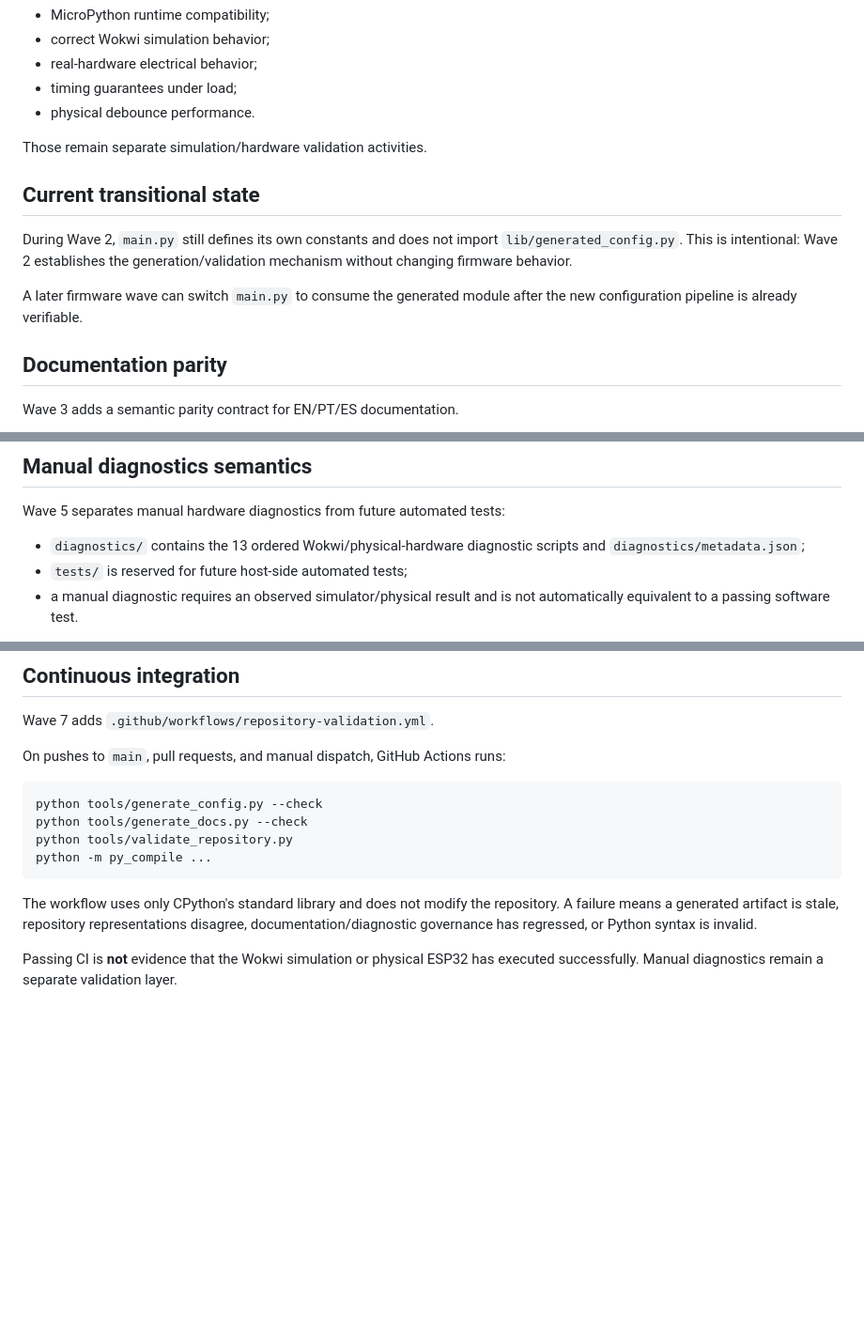
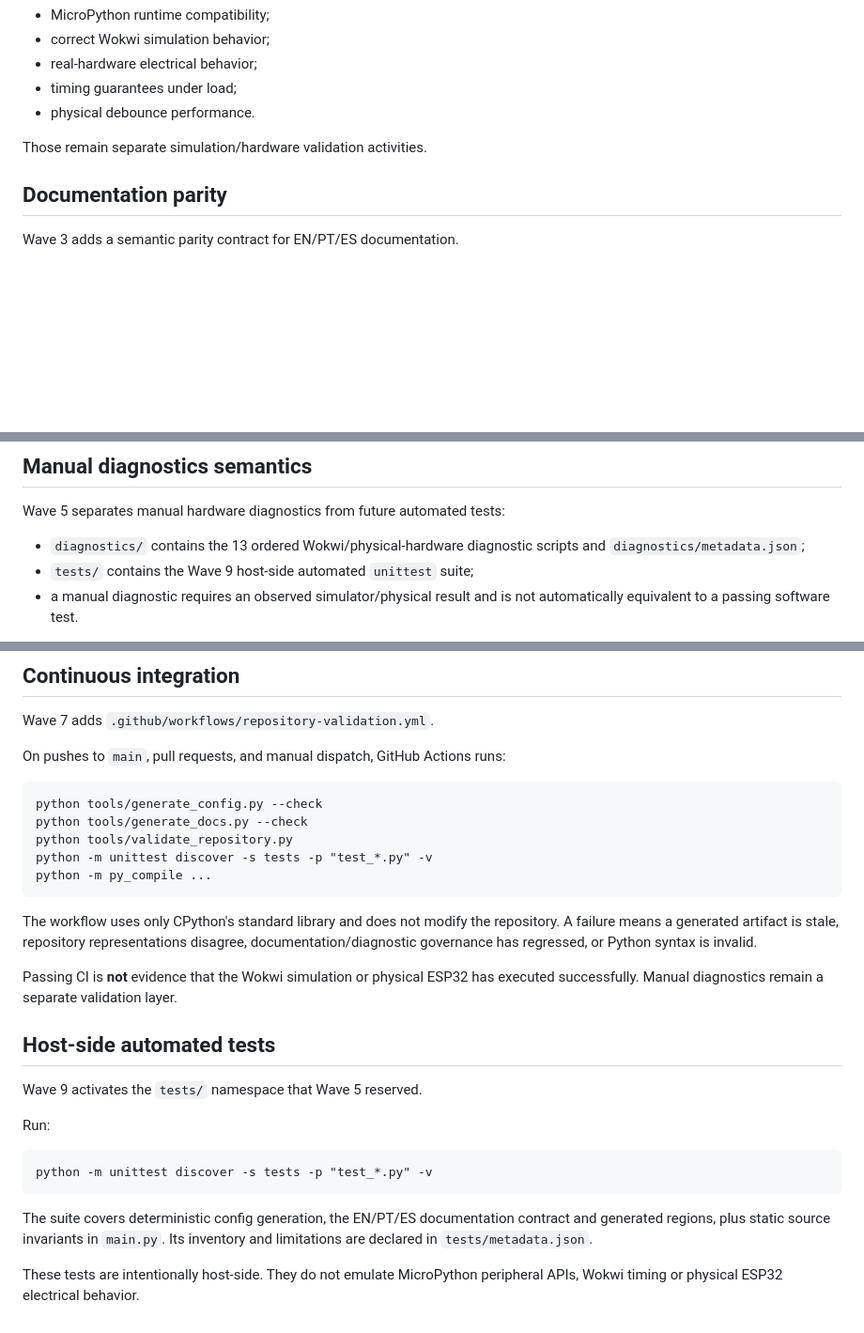
Before and after one commit to Argus-Kepheus/esp32-asyncio, a Markdown page: tools/README.md, 3 parts joined by grey strips. Shown at 94% size. Rendered like a GitHub page; blank space fills up the shorter version.

Commit message:
docs: document Wave 9 automated test layer

````diff
--- a/tools/README.md
+++ b/tools/README.md
@@ -62,16 +62,6 @@ the canonical configuration. It does **not** prove:
 
 Those remain separate simulation/hardware validation activities.
 
-## Current transitional state
-
-During Wave 2, `main.py` still defines its own constants and does not import
-`lib/generated_config.py`. This is intentional: Wave 2 establishes the
-generation/validation mechanism without changing firmware behavior.
-
-A later firmware wave can switch `main.py` to consume the generated module
-after the new configuration pipeline is already verifiable.
-
-
 ## Documentation parity
 
 Wave 3 adds a semantic parity contract for EN/PT/ES documentation.
@@ -119,7 +109,7 @@ Wave 5 separates manual hardware diagnostics from future automated tests:
 
 - `diagnostics/` contains the 13 ordered Wokwi/physical-hardware diagnostic
   scripts and `diagnostics/metadata.json`;
-- `tests/` is reserved for future host-side automated tests;
+- `tests/` contains the Wave 9 host-side automated `unittest` suite;
 - a manual diagnostic requires an observed simulator/physical result and is
   not automatically equivalent to a passing software test.
 
@@ -148,6 +138,7 @@ On pushes to `main`, pull requests, and manual dispatch, GitHub Actions runs:
 python tools/generate_config.py --check
 python tools/generate_docs.py --check
 python tools/validate_repository.py
+python -m unittest discover -s tests -p "test_*.py" -v
 python -m py_compile ...
 ```
 
@@ -158,3 +149,21 @@ or Python syntax is invalid.
 
 Passing CI is **not** evidence that the Wokwi simulation or physical ESP32 has
 executed successfully. Manual diagnostics remain a separate validation layer.
+
+
+## Host-side automated tests
+
+Wave 9 activates the `tests/` namespace that Wave 5 reserved.
+
+Run:
+
+```text
+python -m unittest discover -s tests -p "test_*.py" -v
+```
+
+The suite covers deterministic config generation, the EN/PT/ES documentation
+contract and generated regions, plus static source invariants in `main.py`.
+Its inventory and limitations are declared in `tests/metadata.json`.
+
+These tests are intentionally host-side. They do not emulate MicroPython
+peripheral APIs, Wokwi timing or physical ESP32 electrical behavior.
````
